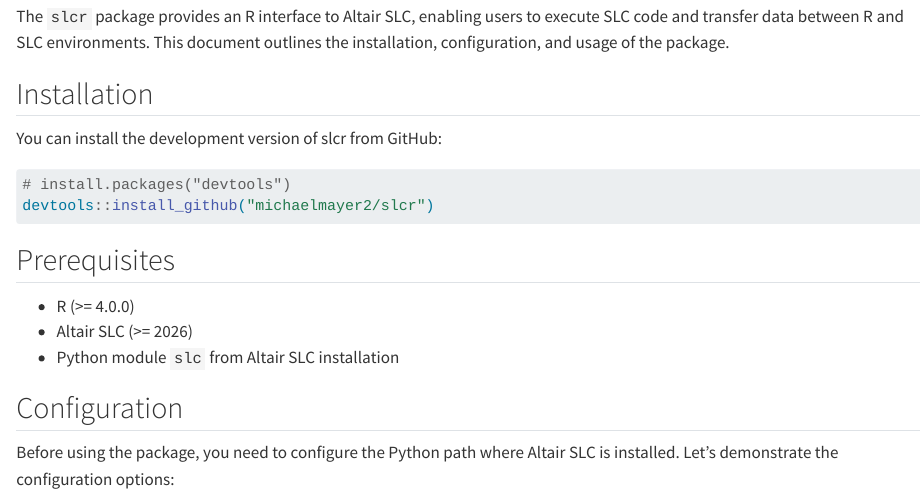
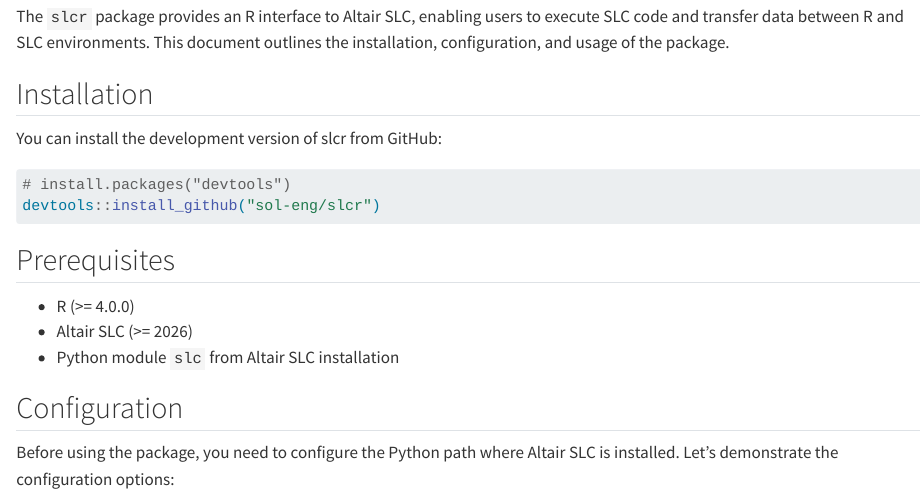
Before and after one commit to sol-eng/slcr, a Quarto document (README.qmd): the page in a window 1100 px wide, from 130 px down. Rendered offline with R 4.5, knitr and Pandoc in place of Quarto, with nearby package versions; drawn as R Markdown's standard HTML page in place of the format the file asks for.

Commit message:
move to sol-eng

````diff
--- a/README.qmd
+++ b/README.qmd
@@ -14,7 +14,7 @@
 ```{r}
 #| eval: false
 # install.packages("devtools")
-devtools::install_github("michaelmayer2/slcr")
+devtools::install_github("sol-eng/slcr")
 ```
 
 ## Prerequisites
--- a/_pkgdown.yml
+++ b/_pkgdown.yml
@@ -1,5 +1,5 @@
 # _pkgdown.yml
-url: https://michaelmayer2.github.io/slcr
+url: https://sol-eng.github.io/slcr
 
 template:
   bootstrap: 5
````
Also changed, not shown: R/quarto-integration.R (+1 -1 lines), 2 other files.
